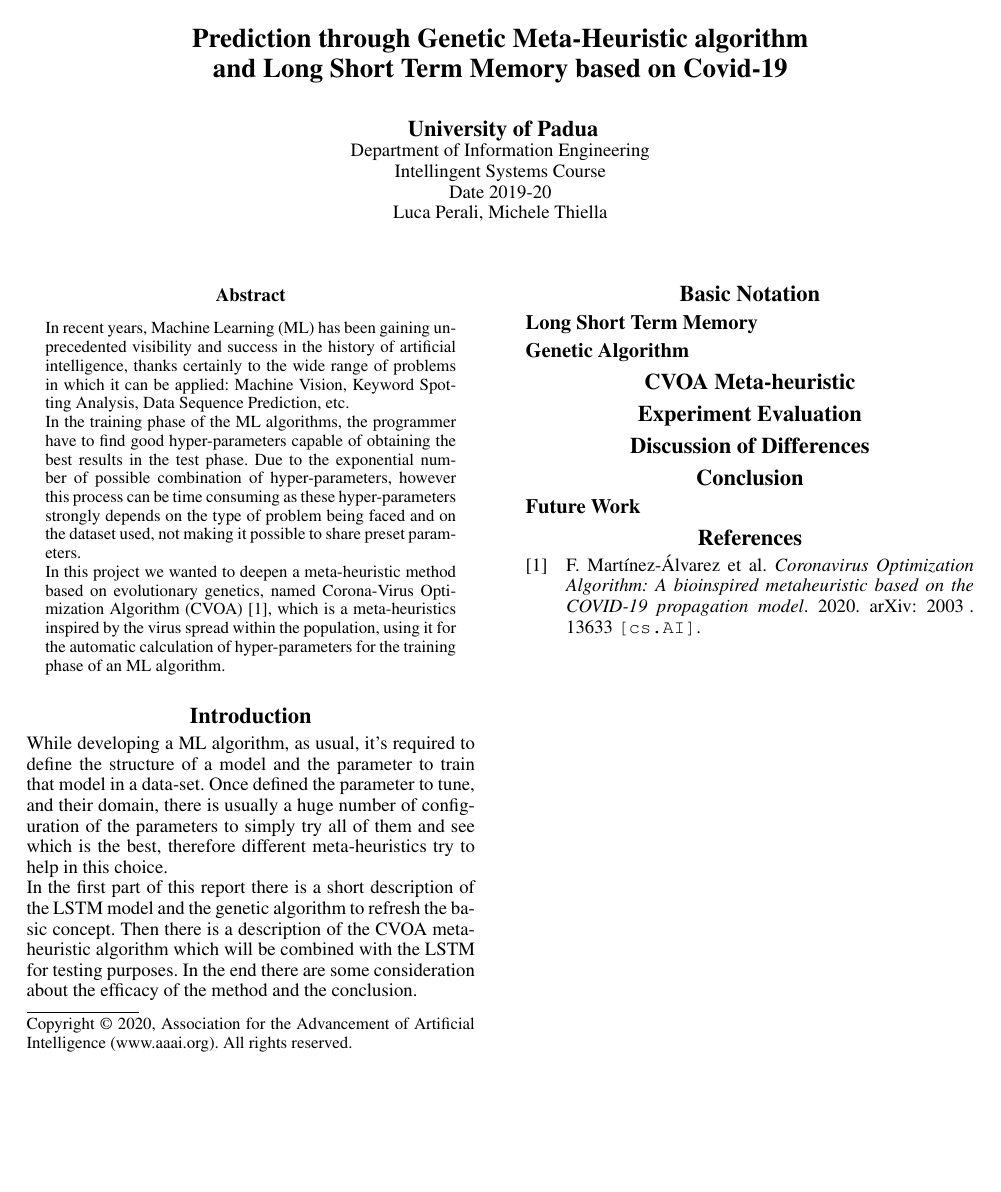
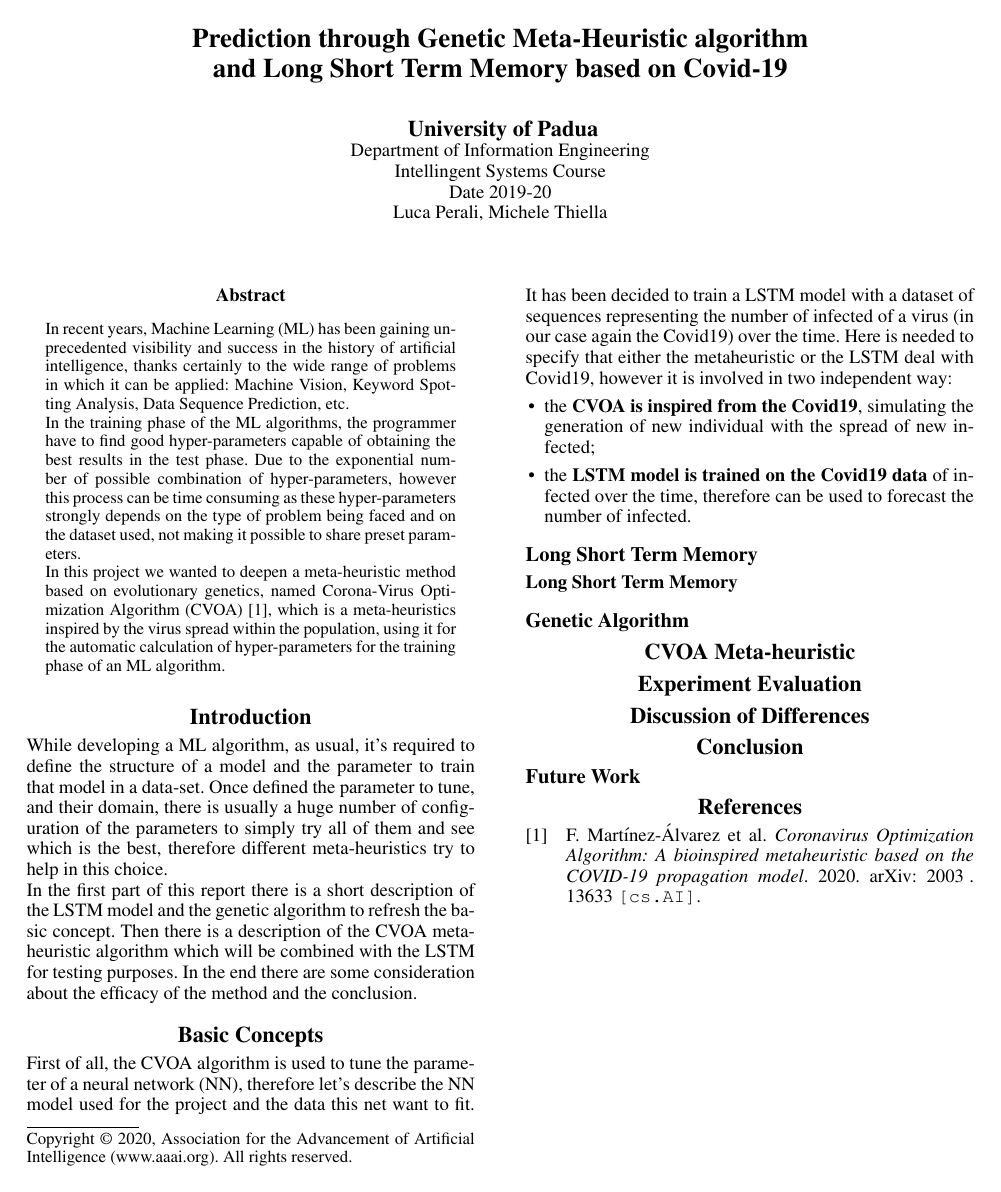
Before and after one commit to raschild6/IS_CVOA-LSTM, a LaTeX paper (latex/Report_PeraliThiella.tex): the whole page. Compiled offline with pdfLaTeX.

Commit message:
basic concept introduction

```diff
--- a/latex/Report_PeraliThiella.tex
+++ b/latex/Report_PeraliThiella.tex
@@ -107,8 +107,17 @@ Luca Perali, Michele Thiella
 	While developing a ML algorithm, as usual, it's required to define the structure of a model and the parameter to train that model in a data-set. Once defined the parameter to tune, and their domain, there is usually a huge number of configuration of the parameters to simply try all of them and see which is the best, therefore different meta-heuristics try to help in this choice.\\
 	In the first part of this report there is a short description of the LSTM model and the genetic algorithm to refresh the basic concept. Then there is a description of the CVOA meta-heuristic algorithm which will be combined with the LSTM for testing purposes. In the end there are some consideration about the efficacy of the method and the conclusion.
 
-\section{Basic Notation}
+\section{Basic Concepts}
+First of all, the CVOA algorithm is used to tune the parameter of a neural network (NN), therefore let's describe the NN model used for the project and the data this net want to fit.
+It has been decided to train a LSTM model with a dataset of sequences representing the number of infected of a virus (in our case again the Covid19) over the time. Here is needed to specify that either the metaheuristic or the LSTM deal with Covid19, however it is involved in two independent way:
+\begin{itemize}
+	\item the \textbf{CVOA is inspired from the Covid19}, simulating the generation of new individual with the spread of new infected;
+	\item the \textbf{LSTM model is trained on the Covid19 data} of infected over the time, therefore can be used to forecast the number of infected.
+\end{itemize}
+
+
 \subsection{Long Short Term Memory}
+\subsubsection{Long Short Term Memory}
 \subsection{Genetic Algorithm}
 
 \section{CVOA Meta-heuristic}
```
